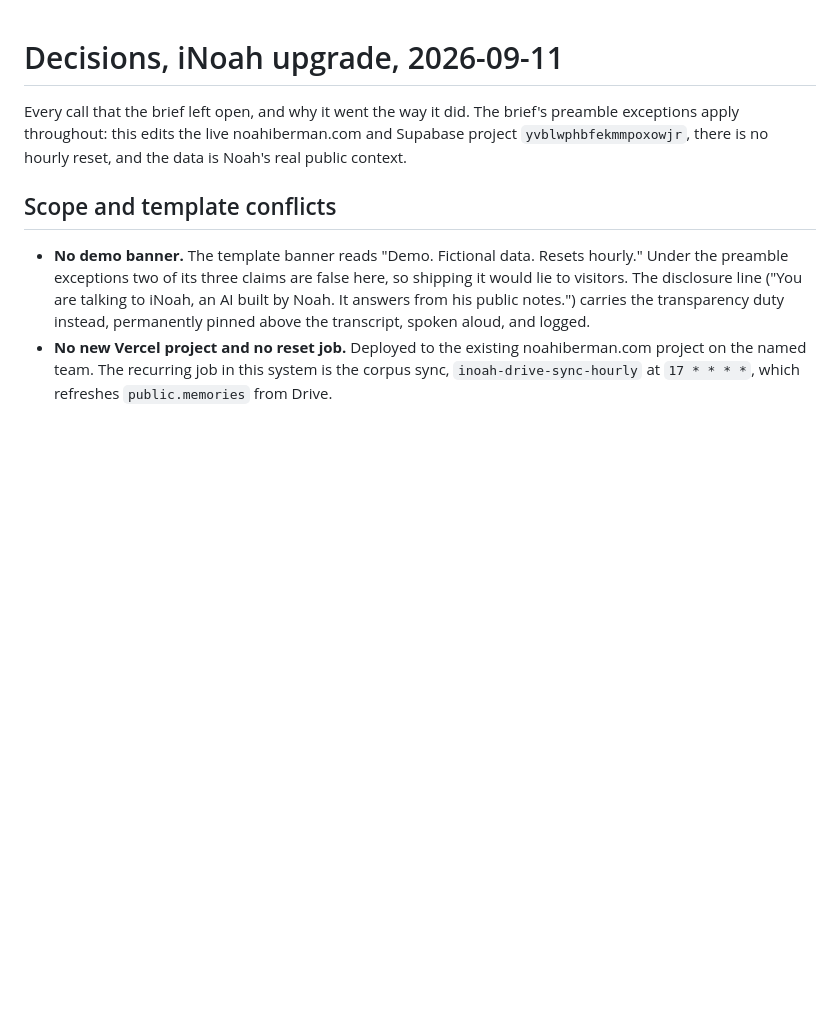
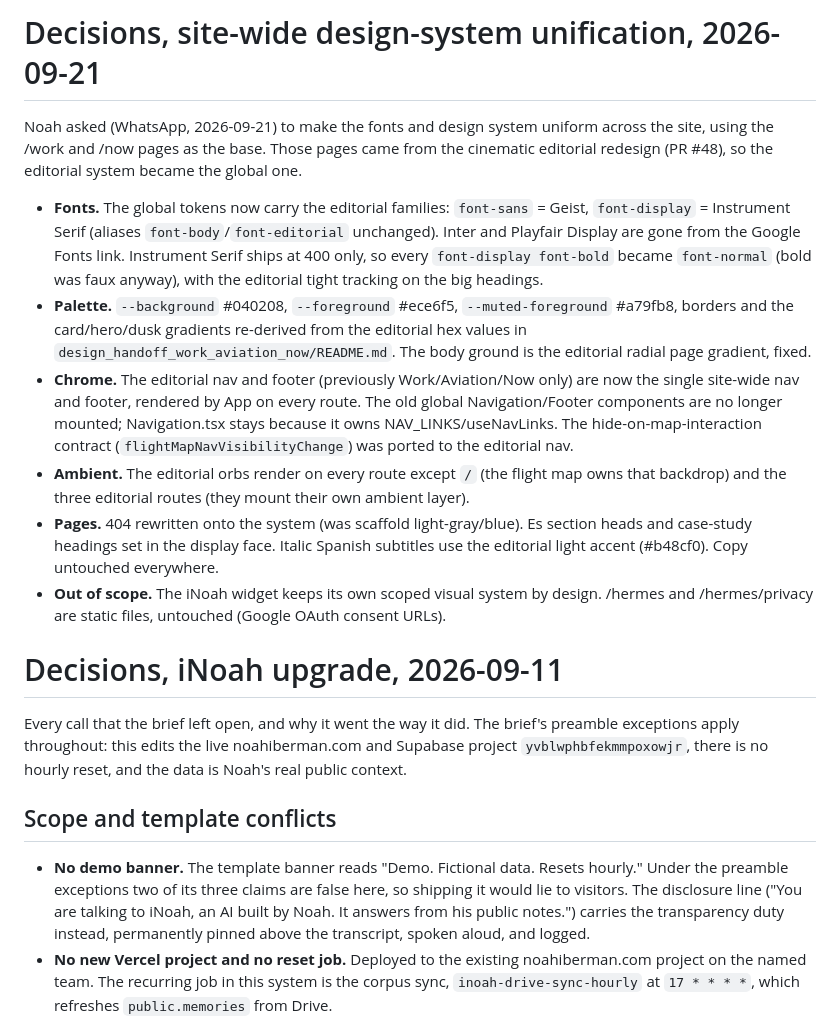
Before and after one commit to niberman/noahiberman, a Markdown page: DECISIONS.md, the part around the change. Rendered like a GitHub page; blank space fills up the shorter version.

Commit message:
Standardize site-wide design system and fonts
Unified the design system across the site, implementing consistent fonts, color palette, navigation, and ambient elements based on the editorial redesign.

```diff
--- a/DECISIONS.md
+++ b/DECISIONS.md
@@ -1,3 +1,31 @@
+# Decisions, site-wide design-system unification, 2026-09-21
+
+Noah asked (WhatsApp, 2026-09-21) to make the fonts and design system uniform across the
+site, using the /work and /now pages as the base. Those pages came from the cinematic
+editorial redesign (PR #48), so the editorial system became the global one.
+
+- **Fonts.** The global tokens now carry the editorial families: `font-sans` = Geist,
+  `font-display` = Instrument Serif (aliases `font-body`/`font-editorial` unchanged).
+  Inter and Playfair Display are gone from the Google Fonts link. Instrument Serif ships
+  at 400 only, so every `font-display font-bold` became `font-normal` (bold was faux
+  anyway), with the editorial tight tracking on the big headings.
+- **Palette.** `--background` #040208, `--foreground` #ece6f5, `--muted-foreground`
+  #a79fb8, borders and the card/hero/dusk gradients re-derived from the editorial hex
+  values in `design_handoff_work_aviation_now/README.md`. The body ground is the
+  editorial radial page gradient, fixed.
+- **Chrome.** The editorial nav and footer (previously Work/Aviation/Now only) are now
+  the single site-wide nav and footer, rendered by App on every route. The old global
+  Navigation/Footer components are no longer mounted; Navigation.tsx stays because it
+  owns NAV_LINKS/useNavLinks. The hide-on-map-interaction contract
+  (`flightMapNavVisibilityChange`) was ported to the editorial nav.
+- **Ambient.** The editorial orbs render on every route except `/` (the flight map owns
+  that backdrop) and the three editorial routes (they mount their own ambient layer).
+- **Pages.** 404 rewritten onto the system (was scaffold light-gray/blue). Es section
+  heads and case-study headings set in the display face. Italic Spanish subtitles use
+  the editorial light accent (#b48cf0). Copy untouched everywhere.
+- **Out of scope.** The iNoah widget keeps its own scoped visual system by design.
+  /hermes and /hermes/privacy are static files, untouched (Google OAuth consent URLs).
+
 # Decisions, iNoah upgrade, 2026-09-11
 
 Every call that the brief left open, and why it went the way it did. The brief's preamble
```
